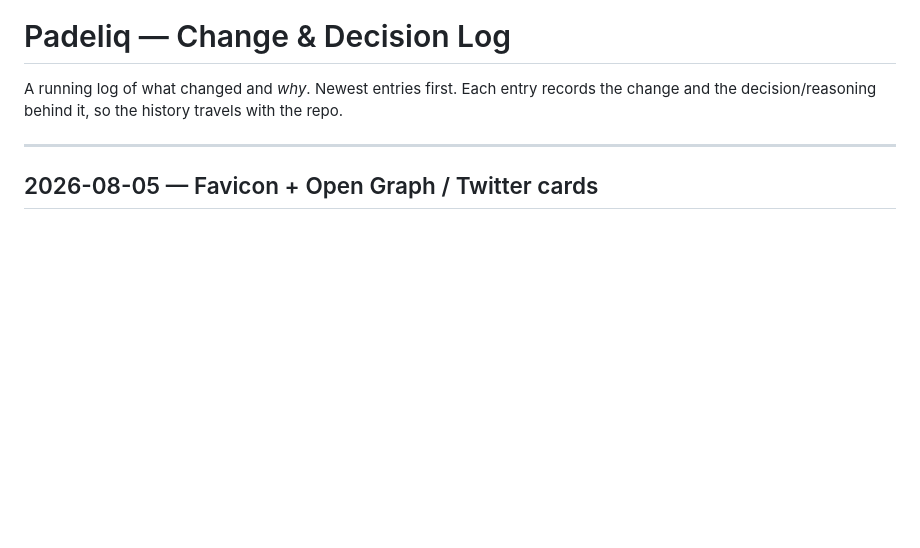
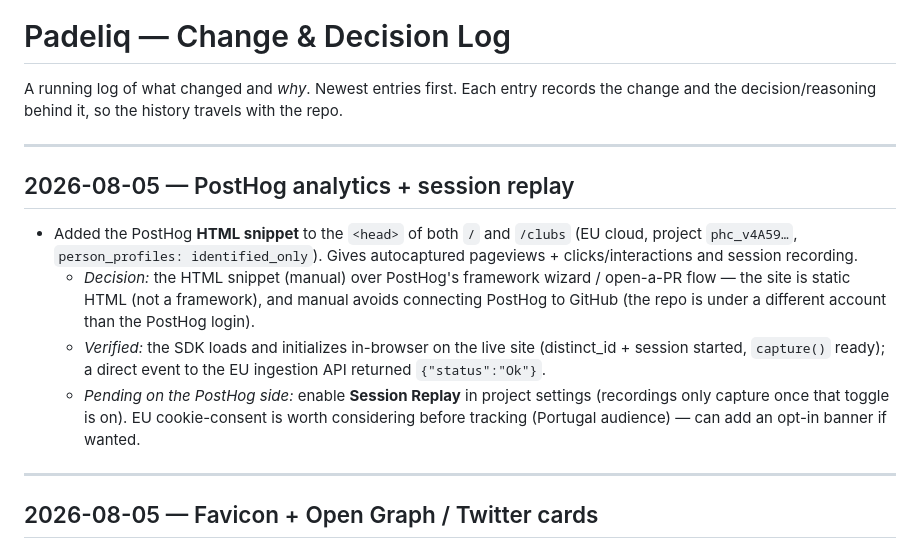
Before and after one commit to Klaricmuch/Padeliq, a Markdown page: CHANGELOG.md, the part around the change. GitHub-like rendering; blank space fills up the shorter version.

Commit message:
docs: log PostHog install
Co-Authored-By: Claude Opus 4.8 <noreply@anthropic.com>

```diff
--- a/CHANGELOG.md
+++ b/CHANGELOG.md
@@ -2,6 +2,23 @@
 
 A running log of what changed and *why*. Newest entries first. Each entry records
 the change and the decision/reasoning behind it, so the history travels with the repo.
+
+---
+
+## 2026-08-05 — PostHog analytics + session replay
+
+- Added the PostHog **HTML snippet** to the `<head>` of both `/` and `/clubs` (EU cloud,
+  project `phc_v4A59…`, `person_profiles: identified_only`). Gives autocaptured pageviews +
+  clicks/interactions and session recording.
+  - *Decision:* the HTML snippet (manual) over PostHog's framework wizard / open-a-PR flow —
+    the site is static HTML (not a framework), and manual avoids connecting PostHog to GitHub
+    (the repo is under a different account than the PostHog login).
+  - *Verified:* the SDK loads and initializes in-browser on the live site (distinct_id +
+    session started, `capture()` ready); a direct event to the EU ingestion API returned
+    `{"status":"Ok"}`.
+  - *Pending on the PostHog side:* enable **Session Replay** in project settings (recordings
+    only capture once that toggle is on). EU cookie-consent is worth considering before
+    tracking (Portugal audience) — can add an opt-in banner if wanted.
 
 ---
 
```
